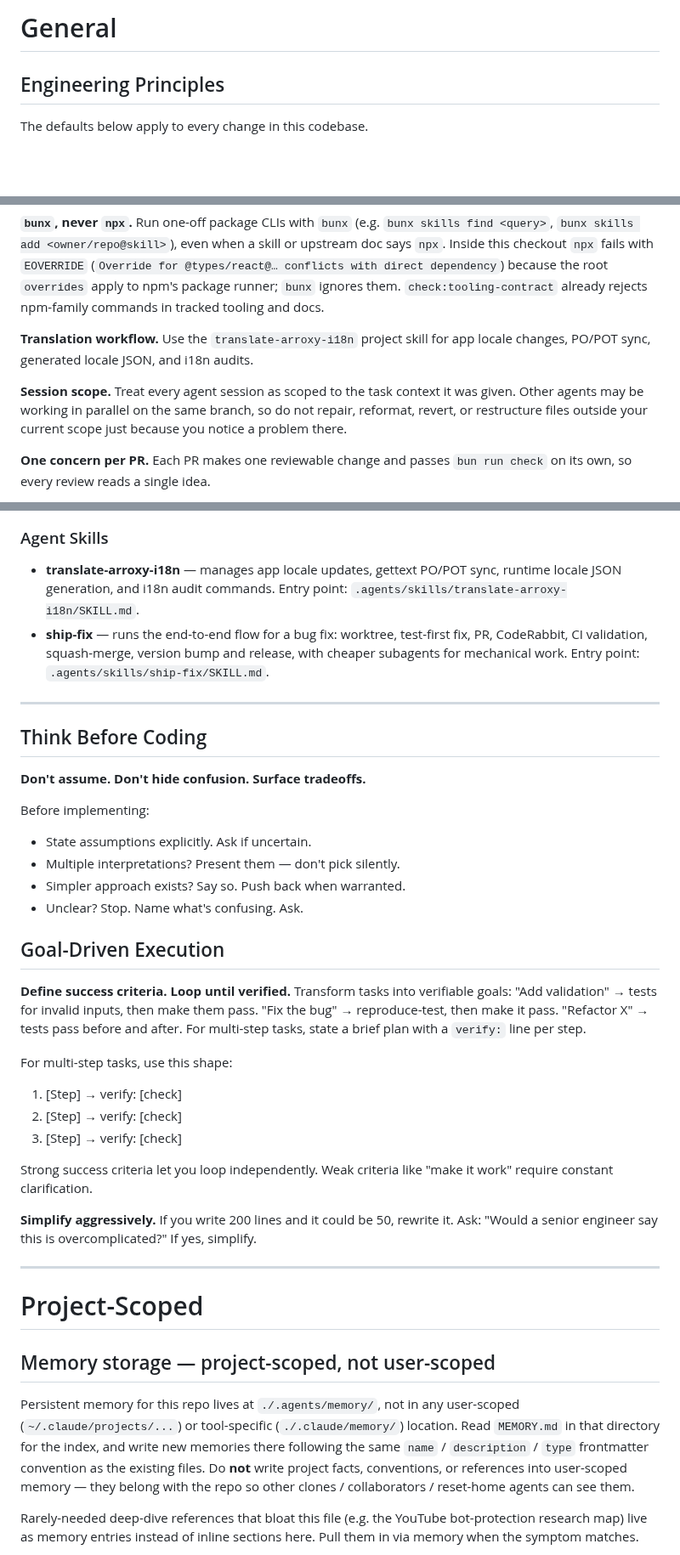
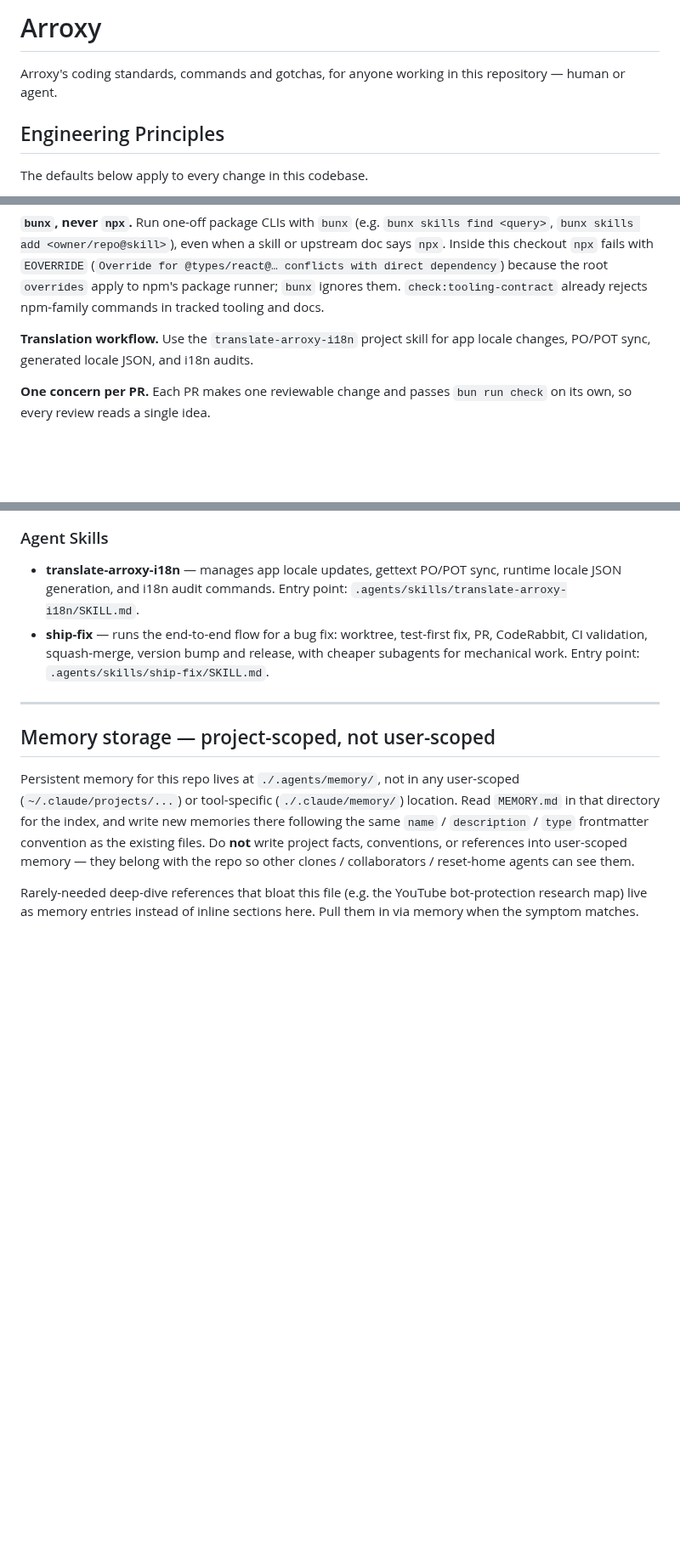
Before and after one commit to DragoonT/Arroxy, a Markdown page: AGENTS.md, 3 parts joined by grey strips. Shown at 85% size. GitHub-like rendering; blank space fills up the shorter version.

Commit message:
docs(agents): scope AGENTS.md to this codebase and map related repos
Drop the working-style rules that are not about Arroxy's code (thinking before coding, goal-driven loops, pushing back, retrying errors, parallel-session scope). Add a Related repositories section naming what arroxy-web, arroxy-runtime-binaries, arroxy-internal and the package-manager repos own and how each connects to this one.

```diff
--- a/AGENTS.md
+++ b/AGENTS.md
@@ -1,4 +1,6 @@
-# General
+# Arroxy
+
+Arroxy's coding standards, commands and gotchas, for anyone working in this repository — human or agent.
 
 ## Engineering Principles
 
@@ -60,8 +74,6 @@ Write an ADR in `docs/adr/NNNN-slug.md` (sequential numbers) only for a decision
 
 **Translation workflow.** Use the `translate-arroxy-i18n` project skill for app locale changes, PO/POT sync, generated locale JSON, and i18n audits.
 
-**Session scope.** Treat every agent session as scoped to the task context it was given. Other agents may be working in parallel on the same branch, so do not repair, reformat, revert, or restructure files outside your current scope just because you notice a problem there.
-
 **One concern per PR.** Each PR makes one reviewable change and passes `bun run check` on its own, so every review reads a single idea.
 
 - **Split along seams:** a `packages/*` change apart from the app change that uses it; a behaviour-free refactor or rename before the feature that needs it; mechanical churn (formatting, licence headers, dependency bumps, locale sync, regenerated files) apart from logic; independent features or modules as separate PRs off `main`.
@@ -76,35 +88,6 @@ Write an ADR in `docs/adr/NNNN-slug.md` (sequential numbers) only for a decision
 - **ship-fix** — runs the end-to-end flow for a bug fix: worktree, test-first fix, PR, CodeRabbit, CI validation, squash-merge, version bump and release, with cheaper subagents for mechanical work. Entry point: `.agents/skills/ship-fix/SKILL.md`.
 
 ---
-
-## Think Before Coding
-
-**Don't assume. Don't hide confusion. Surface tradeoffs.**
-
-Before implementing:
-
-- State assumptions explicitly. Ask if uncertain.
-- Multiple interpretations? Present them — don't pick silently.
-- Simpler approach exists? Say so. Push back when warranted.
-- Unclear? Stop. Name what's confusing. Ask.
-
-## Goal-Driven Execution
-
-**Define success criteria. Loop until verified.** Transform tasks into verifiable goals: "Add validation" → tests for invalid inputs, then make them pass. "Fix the bug" → reproduce-test, then make it pass. "Refactor X" → tests pass before and after. For multi-step tasks, state a brief plan with a `verify:` line per step.
-
-For multi-step tasks, use this shape:
-
-1. [Step] → verify: [check]
-2. [Step] → verify: [check]
-3. [Step] → verify: [check]
-
-Strong success criteria let you loop independently. Weak criteria like "make it work" require constant clarification.
-
-**Simplify aggressively.** If you write 200 lines and it could be 50, rewrite it. Ask: "Would a senior engineer say this is overcomplicated?" If yes, simplify.
-
----
-
-# Project-Scoped
 
 ## Memory storage — project-scoped, not user-scoped
 
```
Also changed, not shown: other parts of AGENTS.md (+15 -5 lines).
